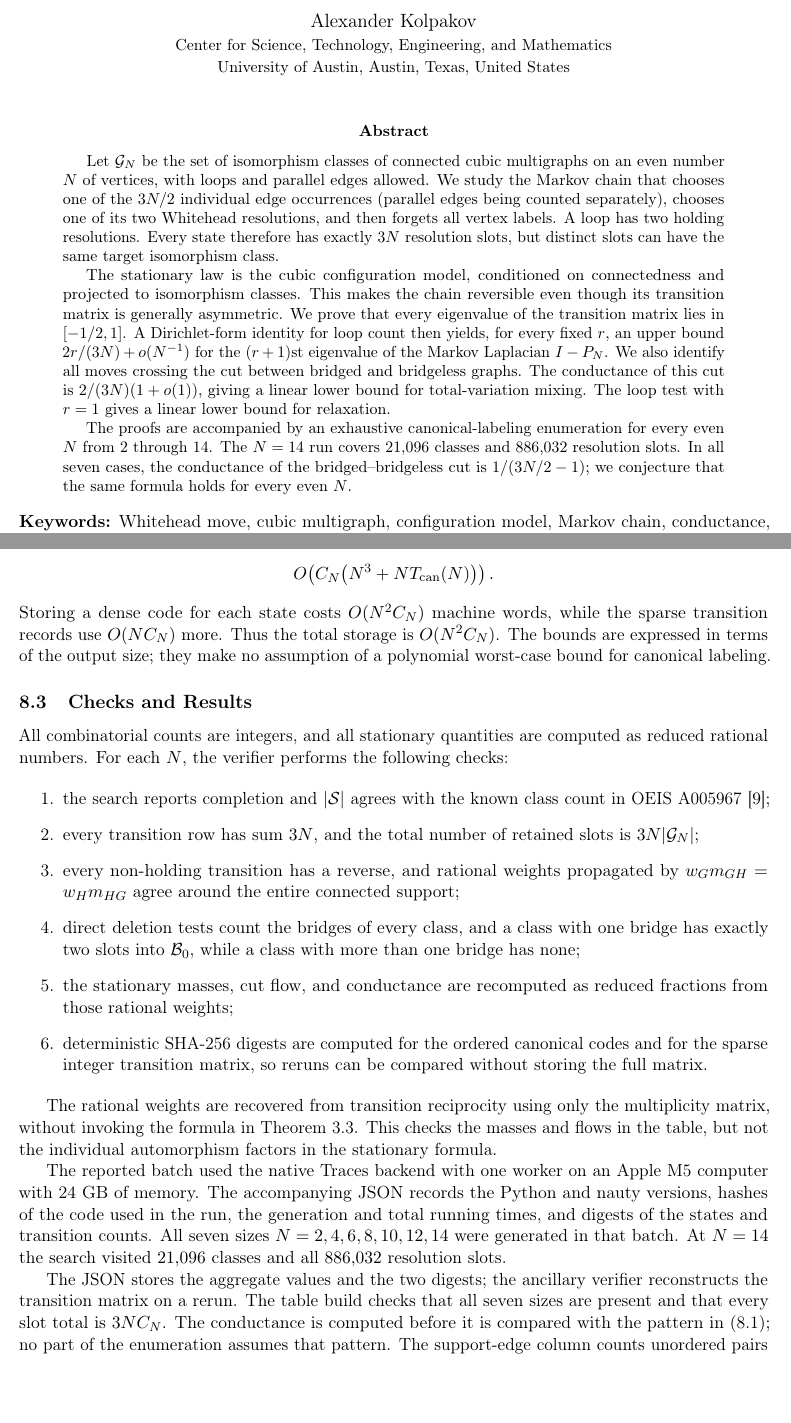
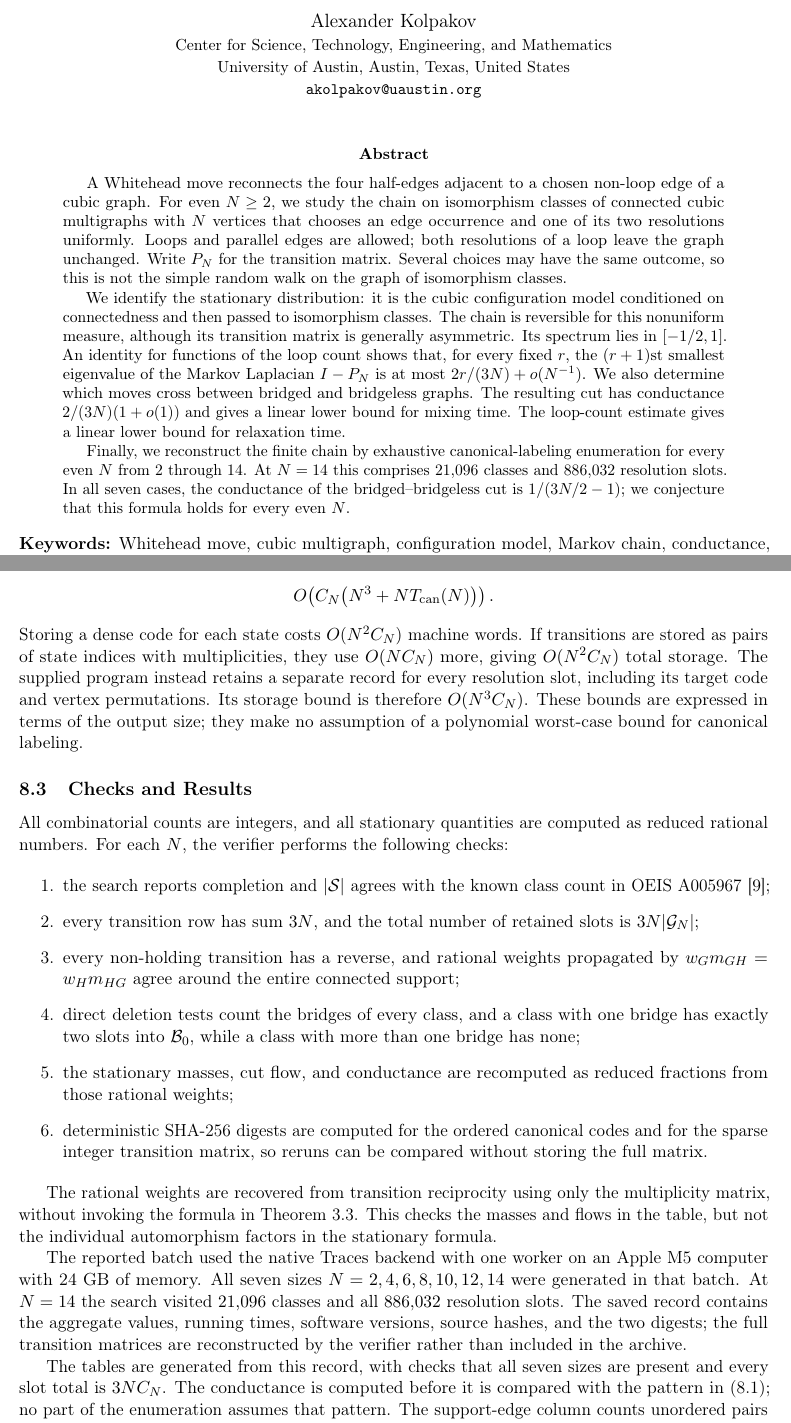
Before and after one commit to WolframInstitute/graph_of_graphs, a LaTeX paper (rule-a-paper/local-whitehead-chain.tex): two parts of pages 1 and 15 of 22, joined at a grey line, cut so that both start at the same text, the shorter picture padded with empty space. Compiled offline with pdfLaTeX.

Commit message:
Manuscript released

```diff
--- a/rule-a-paper/local-whitehead-chain.tex
+++ b/rule-a-paper/local-whitehead-chain.tex
@@ -10,9 +10,10 @@
 \usepackage[hidelinks]{hyperref}
 \usepackage[capitalise,noabbrev]{cleveref}
 
-% Define \JGAAREVIEW in a wrapper to produce the line-numbered journal copy.
-\ifdefined\JGAAREVIEW
+% Define \REVIEWCOPY in a wrapper to produce a line-numbered, double-spaced copy.
+\ifdefined\REVIEWCOPY
   \usepackage[mathlines,switch]{lineno}
+  \usepackage{setspace}
 \fi
 
 \newcommand{\C}{\mathcal G}
@@ -53,41 +54,45 @@
 \title{The Local Whitehead-Move Chain on Cubic Multigraphs}
 \author{Alexander Kolpakov\\
 \small Center for Science, Technology, Engineering, and Mathematics\\
-\small University of Austin, Austin, Texas, United States}
+\small University of Austin, Austin, Texas, United States\\
+\small \texttt{akolpakov@uaustin.org}}
 \date{}
 
 \begin{document}
+\ifdefined\REVIEWCOPY
+  \doublespacing
+\fi
 \maketitle
 
-\ifdefined\JGAAREVIEW
+\ifdefined\REVIEWCOPY
   \linenumbers
 \fi
 
 \begin{abstract}
-Let $\C_N$ be the set of isomorphism classes of connected cubic multigraphs
-on an even number $N$ of vertices, with loops and parallel edges allowed.  We
-study the Markov chain that chooses one of the $3N/2$ individual edge
-occurrences (parallel edges being counted separately), chooses one of its two
-Whitehead resolutions, and then forgets all vertex labels.  A loop has two
-holding resolutions.  Every state therefore has exactly $3N$ resolution
-slots, but distinct slots can have the same target isomorphism class.
+A Whitehead move reconnects the four half-edges adjacent to a chosen non-loop
+edge of a cubic graph.  For even $N\geq2$, we study the chain on isomorphism
+classes of connected cubic multigraphs with $N$ vertices that chooses an edge
+occurrence and one of its two resolutions uniformly.  Loops and parallel edges
+are allowed; both resolutions of a loop leave the graph unchanged.  Write
+$P_N$ for the transition matrix.  Several choices may have the same outcome,
+so this is not the simple random walk on the graph of isomorphism classes.
 
-The stationary law is the cubic configuration model,
-conditioned on connectedness and projected to isomorphism classes.  This makes
-the chain reversible even though its transition matrix is generally
-asymmetric.  We prove that every eigenvalue of the transition matrix lies in
-$[-1/2,1]$.  A Dirichlet-form identity for loop count then yields, for
-every fixed $r$, an upper bound $2r/(3N)+o(N^{-1})$ for the $(r+1)$st
-eigenvalue of the Markov Laplacian $I-P_N$.  We also identify all moves crossing
-the cut between bridged and bridgeless graphs.  The conductance of this cut is
-$2/(3N)(1+o(1))$, giving a linear lower bound for total-variation
-mixing.  The loop test with $r=1$ gives a linear lower bound for relaxation.
+We identify the stationary distribution: it is the cubic configuration model
+conditioned on connectedness and then passed to isomorphism classes.  The chain
+is reversible for this nonuniform measure, although its transition matrix is
+generally asymmetric.  Its spectrum lies in $[-1/2,1]$.  An identity for
+functions of the loop count shows that, for every fixed $r$, the $(r+1)$st
+smallest eigenvalue of the Markov Laplacian $I-P_N$ is at most
+$2r/(3N)+o(N^{-1})$.  We also determine which moves cross between bridged and
+bridgeless graphs.  The resulting cut has conductance
+$2/(3N)(1+o(1))$ and gives a linear lower bound for mixing time.  The
+loop-count estimate gives a linear lower bound for relaxation time.
 
-The proofs are accompanied by an exhaustive canonical-labeling enumeration for
-every even $N$ from $2$ through $14$.  The $N=14$ run covers $21{,}096$ classes
-and $886{,}032$ resolution slots.  In all seven cases, the conductance of the
-bridged--bridgeless cut is $1/(3N/2-1)$; we conjecture that the same formula
-holds for every even $N$.
+Finally, we reconstruct the finite chain by exhaustive canonical-labeling
+enumeration for every even $N$ from $2$ through $14$.  At $N=14$ this comprises
+$21{,}096$ classes and $886{,}032$ resolution slots.  In all seven cases, the
+conductance of the bridged--bridgeless cut is $1/(3N/2-1)$; we conjecture that
+this formula holds for every even $N$.
 \end{abstract}
 
 \noindent\textbf{Keywords:} Whitehead move, cubic multigraph, configuration
@@ -1126,10 +1133,13 @@ labeling contributes at most $3N T_{\rm can}(N)$ per state.  The total time is
 \[
  O\!\left(C_N\bigl(N^3+N T_{\rm can}(N)\bigr)\right).
 \]
-Storing a dense code for each state costs $O(N^2C_N)$ machine words, while the
-sparse transition records use $O(NC_N)$ more.  Thus the total storage is
-$O(N^2C_N)$.  The bounds are expressed in terms of the output size; they make
-no assumption of a polynomial worst-case bound for canonical labeling.
+Storing a dense code for each state costs $O(N^2C_N)$ machine words.  If
+transitions are stored as pairs of state indices with multiplicities, they
+use $O(NC_N)$ more, giving $O(N^2C_N)$ total storage.  The supplied program
+instead retains a separate record for every resolution slot, including its
+target code and vertex permutations.  Its storage bound is therefore
+$O(N^3C_N)$.  These bounds are expressed in terms of the output size; they
+make no assumption of a polynomial worst-case bound for canonical labeling.
 
 \subsection{Checks and Results}
 
@@ -1160,20 +1170,19 @@ multiplicity matrix, without invoking the formula in
 the individual automorphism factors in the stationary formula.
 
 The reported batch used the native Traces backend with one worker on an Apple
-M5 computer with 24 GB of memory.  The accompanying JSON records the Python
-and nauty versions, hashes of the code used in the run, the generation and
-total running times, and digests of the states and transition counts.
-All seven sizes
+M5 computer with 24 GB of memory.  All seven sizes
 $N=2,4,6,8,10,12,14$ were generated in that batch.  At $N=14$ the search
-visited $21{,}096$ classes and all $886{,}032$ resolution slots.
+visited $21{,}096$ classes and all $886{,}032$ resolution slots.  The saved
+record contains the aggregate values, running times, software versions, source
+hashes, and the two digests; the full transition matrices are reconstructed
+by the verifier rather than included in the archive.
 
-The JSON stores the aggregate values and the two digests; the ancillary
-verifier reconstructs the transition matrix on a rerun.  The table build
-checks that all seven sizes are present and that every slot total is
-$3NC_N$.  The conductance is computed before it is compared with the pattern
-in \eqref{eq:finite-identity}; no part of the enumeration assumes that pattern.
-The support-edge column counts unordered pairs of distinct classes joined by
-at least one slot; holding transitions are excluded.
+The tables are generated from this record, with checks that all seven sizes
+are present and every slot total is $3NC_N$.  The conductance is computed
+before it is compared with the pattern in \eqref{eq:finite-identity}; no part
+of the enumeration assumes that pattern.  The support-edge column counts
+unordered pairs of distinct classes joined by at least one slot; holding
+transitions are excluded.
 
 \input{rule-a-enumeration-table.tex}
 
```
Also changed, not shown: rule-a-paper/local-whitehead-chain-review.tex (+2 -2 lines), rule-a-paper/rule-a-enumeration-table.tex (+5 -5 lines), README.md, rule-a-paper/Makefile, rule-a-paper/local-whitehead-chain.tex (69 more changed lines), 2 other files.
